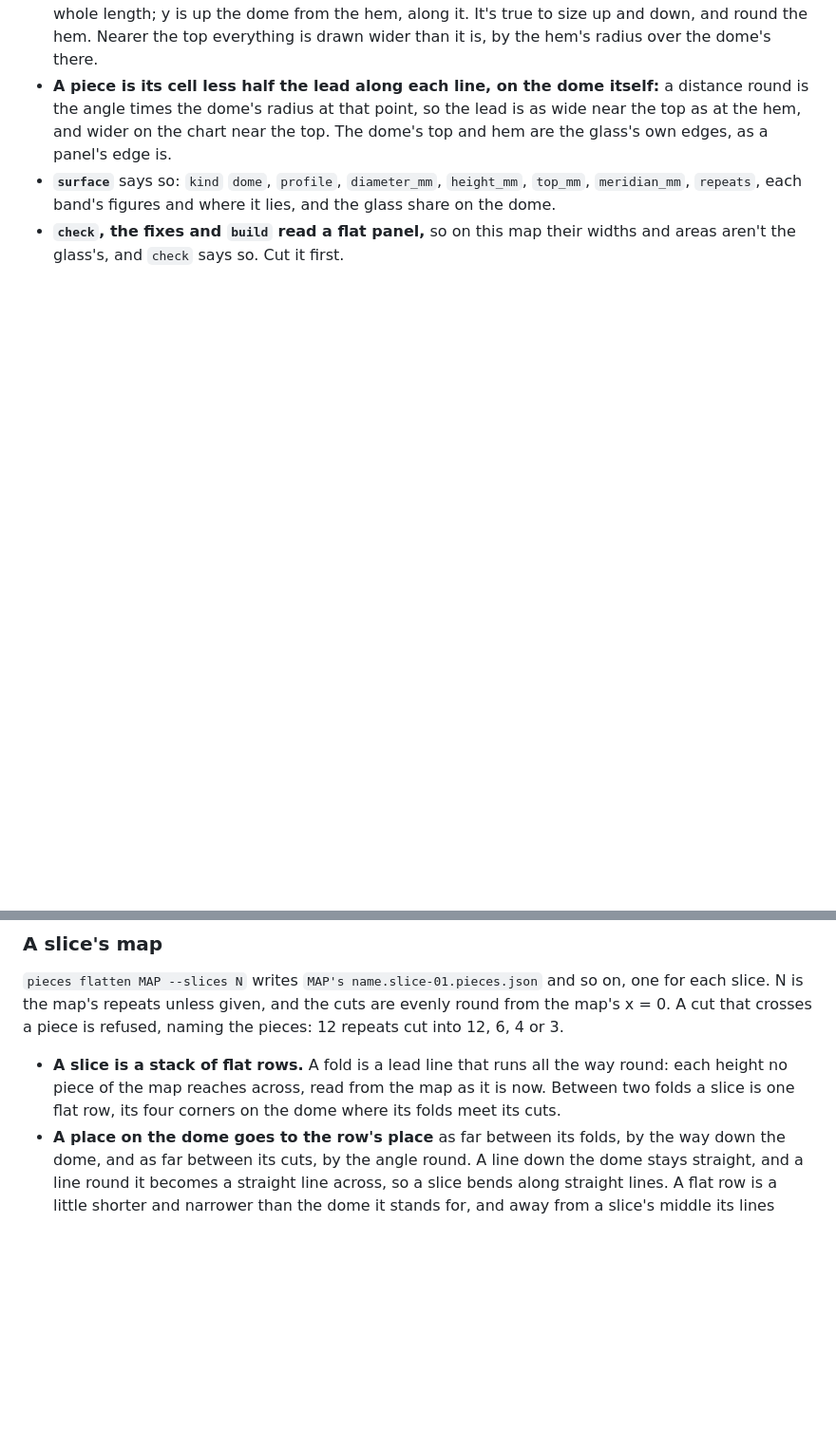
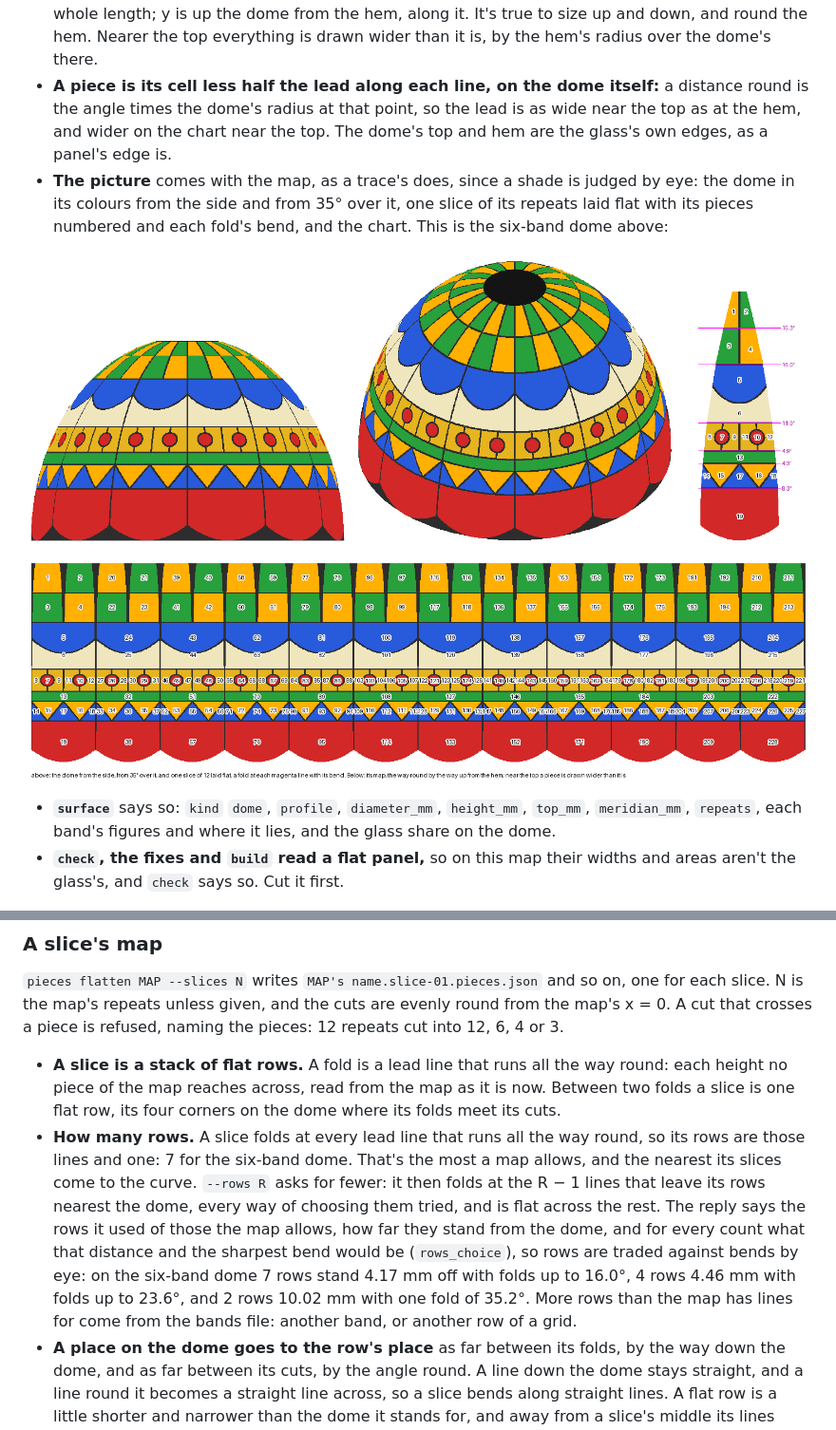
Before and after one commit to mqucifer/print-shop, a Markdown page: docs/pieces.md, 2 parts joined by grey strips. Shown at 95% size. GitHub-like rendering; pictures changed too: docs/pieces-dome.png (added); blank space fills up the shorter version.

```diff
--- a/docs/pieces.md
+++ b/docs/pieces.md
@@ -90,6 +90,10 @@ JSON, in millimetres, x to the right and y up from the panel's bottom-left:
 - **The surface** is half an ellipsoid, open at its top: its side is a quarter of an ellipse, half `--diameter` out and `--height` up, turned round the dome's axis. It's a hemisphere where the height is half the diameter. `--top` is the opening at its top, across, a fifth of the diameter unless given: it's for the lamp's fitting, and slices that met at a point would have no width there. At 200 by 130 with 12 repeats, a slice is about 161 mm from top to hem and 52 mm across at the hem, as M20 planned.
 - **The map is the dome's chart.** x is the way round, in mm as it is at the hem, from 0 to the hem's whole length; y is up the dome from the hem, along it. It's true to size up and down, and round the hem. Nearer the top everything is drawn wider than it is, by the hem's radius over the dome's there.
 - **A piece is its cell less half the lead along each line, on the dome itself:** a distance round is the angle times the dome's radius at that point, so the lead is as wide near the top as at the hem, and wider on the chart near the top. The dome's top and hem are the glass's own edges, as a panel's edge is.
+- **The picture** comes with the map, as a trace's does, since a shade is judged by eye: the dome in its colours from the side and from 35° over it, one slice of its repeats laid flat with its pieces numbered and each fold's bend, and the chart. This is the six-band dome above:
+
+![A dome of six bands from the side and from above, one slice laid flat with its folds, and the dome's chart](pieces-dome.png)
+
 - **`surface`** says so: `kind` `dome`, `profile`, `diameter_mm`, `height_mm`, `top_mm`, `meridian_mm`, `repeats`, each band's figures and where it lies, and the glass share on the dome.
 - **`check`, the fixes and `build` read a flat panel,** so on this map their widths and areas aren't the glass's, and `check` says so. Cut it first.
 
@@ -98,6 +102,7 @@ JSON, in millimetres, x to the right and y up from the panel's bottom-left:
 `pieces flatten MAP --slices N` writes `MAP's name.slice-01.pieces.json` and so on, one for each slice. N is the map's repeats unless given, and the cuts are evenly round from the map's x = 0. A cut that crosses a piece is refused, naming the pieces: 12 repeats cut into 12, 6, 4 or 3.
 
 - **A slice is a stack of flat rows.** A fold is a lead line that runs all the way round: each height no piece of the map reaches across, read from the map as it is now. Between two folds a slice is one flat row, its four corners on the dome where its folds meet its cuts.
+- **How many rows.** A slice folds at every lead line that runs all the way round, so its rows are those lines and one: 7 for the six-band dome. That's the most a map allows, and the nearest its slices come to the curve. `--rows R` asks for fewer: it then folds at the R − 1 lines that leave its rows nearest the dome, every way of choosing them tried, and is flat across the rest. The reply says the rows it used of those the map allows, how far they stand from the dome, and for every count what that distance and the sharpest bend would be (`rows_choice`), so rows are traded against bends by eye: on the six-band dome 7 rows stand 4.17 mm off with folds up to 16.0°, 4 rows 4.46 mm with folds up to 23.6°, and 2 rows 10.02 mm with one fold of 35.2°. More rows than the map has lines for come from the bands file: another band, or another row of a grid.
 - **A place on the dome goes to the row's place** as far between its folds, by the way down the dome, and as far between its cuts, by the angle round. A line down the dome stays straight, and a line round it becomes a straight line across, so a slice bends along straight lines. A flat row is a little shorter and narrower than the dome it stands for, and away from a slice's middle its lines down the dome lean toward the top, so a shape is a little off true there. On the six-band test dome the lead between two neighbours reads 1.34 to 1.40 mm flat where the dome's is 1.4, and a round jewel of 8 mm, a quarter of the way across its slice, is 7.70 by 8.13 mm (`~/print-shop/proofs/m20-dome/six/`).
 - **It's drawn as seen from outside the dome,** its hem at the bottom, in mm from its outline's bottom-left.
 - **Its panel's edge is the glass's edge,** half a lead inside each cut's middle. So `pieces build MAP --border 0.7`, half the lead, puts the frame's edge on the cut's middle, and two slices meet in one line as wide as the lead. A wider border overlaps its neighbour's.
```
Also changed, not shown: docs/bench.md (+3 -1 lines), 7 other files.
